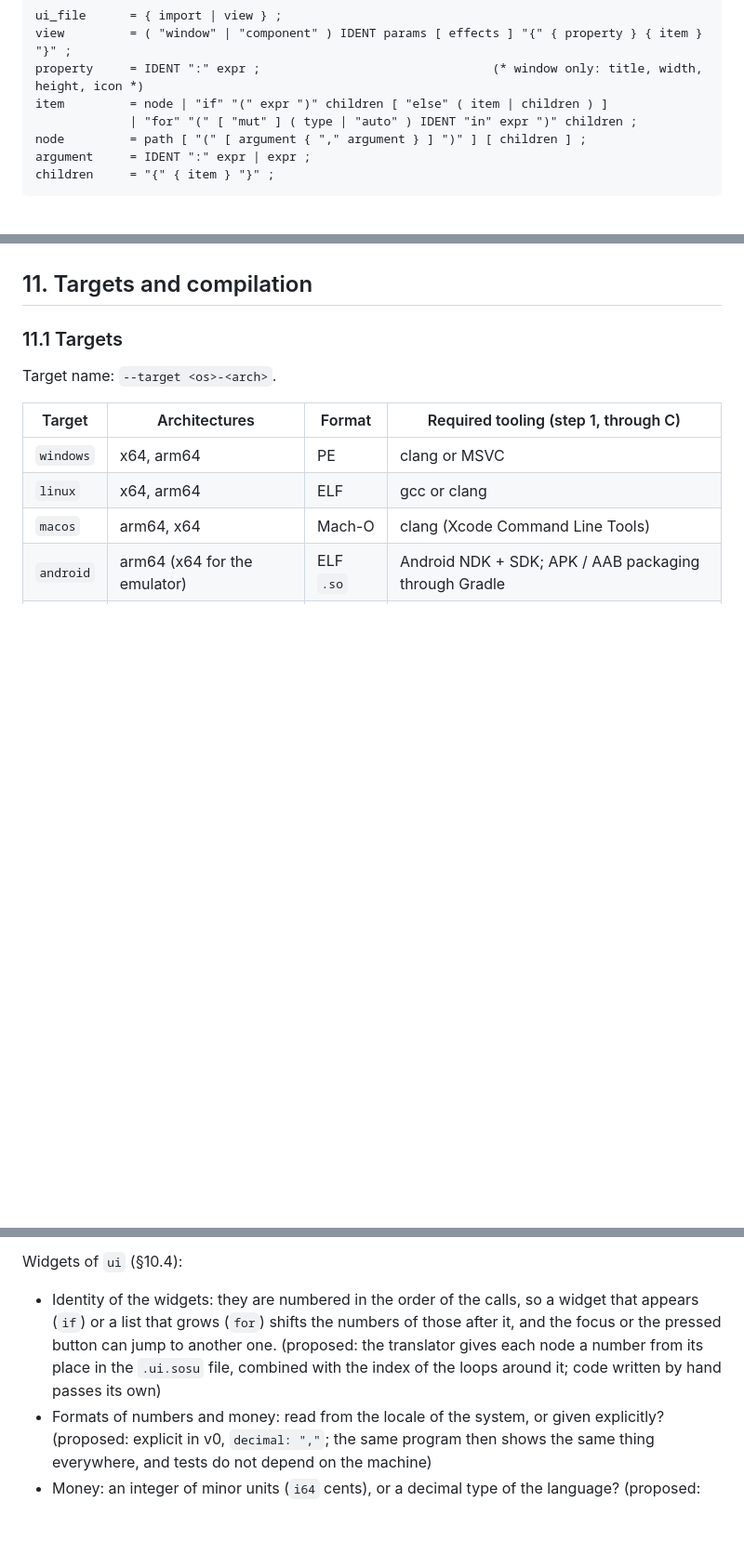
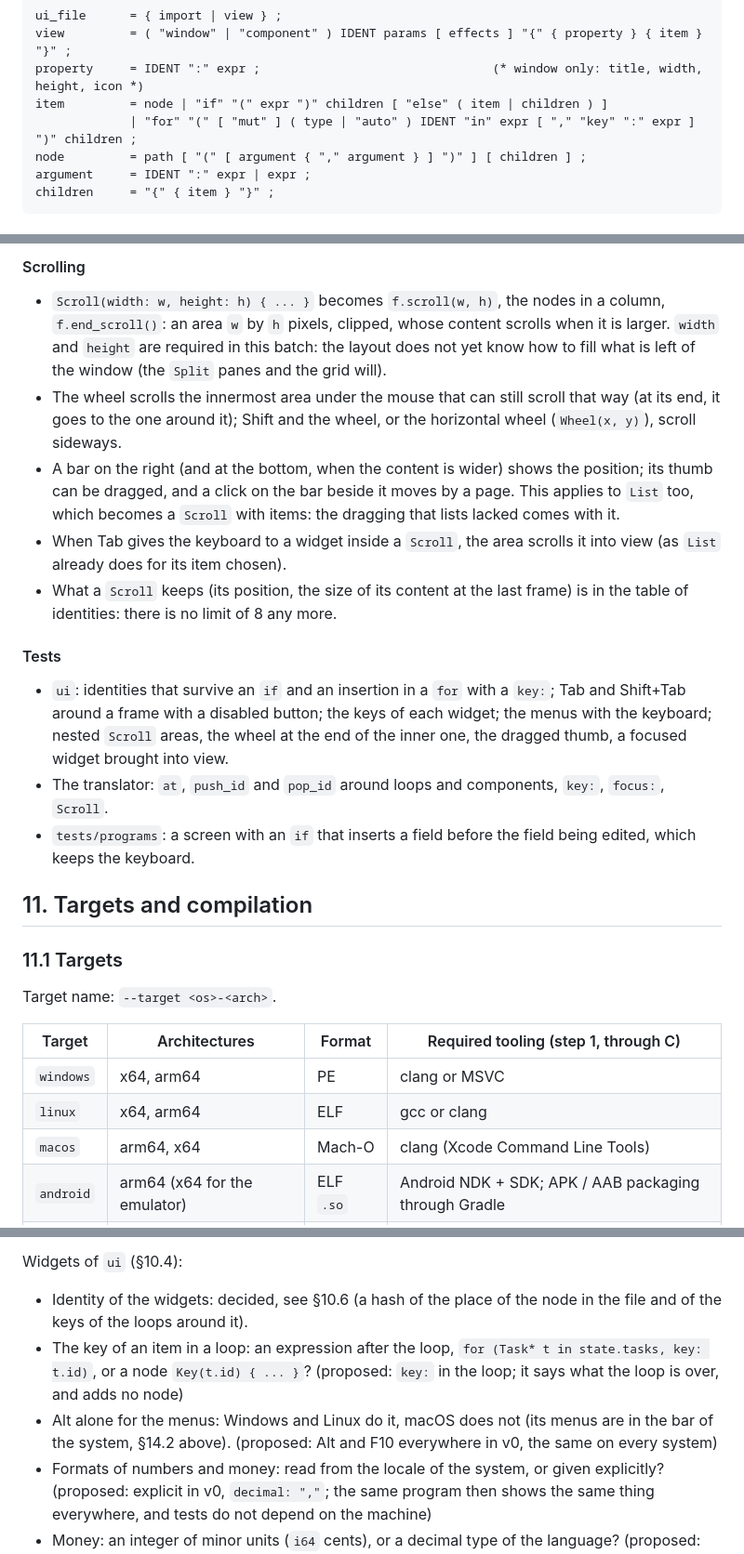
Before and after one commit to Clement-Bonet/Sosu, a Markdown page: docs/SPEC.md, 3 parts joined by grey strips. Shown at 93% size. Rendered like a GitHub page; blank space fills up the shorter version.

```diff
--- a/docs/SPEC.md
+++ b/docs/SPEC.md
@@ -721,7 +721,7 @@ ui_file      = { import | view } ;
 view         = ( "window" | "component" ) IDENT params [ effects ] "{" { property } { item } "}" ;
 property     = IDENT ":" expr ;                                (* window only: title, width, height, icon *)
 item         = node | "if" "(" expr ")" children [ "else" ( item | children ) ]
-             | "for" "(" [ "mut" ] ( type | "auto" ) IDENT "in" expr ")" children ;
+             | "for" "(" [ "mut" ] ( type | "auto" ) IDENT "in" expr [ "," "key" ":" expr ] ")" children ;
 node         = path [ "(" [ argument { "," argument } ] ")" ] [ children ] ;
 argument     = IDENT ":" expr | expr ;
 children     = "{" { item } "}" ;
@@ -847,3 +880,16 @@ Tests: the tests of `ui` check the drag area, the window buttons and their reque
+#### Scrolling
+
+- `Scroll(width: w, height: h) { ... }` becomes `f.scroll(w, h)`, the nodes in a column, `f.end_scroll()`: an area `w` by `h` pixels, clipped, whose content scrolls when it is larger. `width` and `height` are required in this batch: the layout does not yet know how to fill what is left of the window (the `Split` panes and the grid will).
+- The wheel scrolls the innermost area under the mouse that can still scroll that way (at its end, it goes to the one around it); Shift and the wheel, or the horizontal wheel (`Wheel(x, y)`), scroll sideways.
+- A bar on the right (and at the bottom, when the content is wider) shows the position; its thumb can be dragged, and a click on the bar beside it moves by a page. This applies to `List` too, which becomes a `Scroll` with items: the dragging that lists lacked comes with it.
+- When Tab gives the keyboard to a widget inside a `Scroll`, the area scrolls it into view (as `List` already does for its item chosen).
+- What a `Scroll` keeps (its position, the size of its content at the last frame) is in the table of identities: there is no limit of 8 any more.
+
+#### Tests
+
+- `ui`: identities that survive an `if` and an insertion in a `for` with a `key:`; Tab and Shift+Tab around a frame with a disabled button; the keys of each widget; the menus with the keyboard; nested `Scroll` areas, the wheel at the end of the inner one, the dragged thumb, a focused widget brought into view.
+- The translator: `at`, `push_id` and `pop_id` around loops and components, `key:`, `focus:`, `Scroll`.
+- `tests/programs`: a screen with an `if` that inserts a field before the field being edited, which keeps the keyboard.
 
 ## 11. Targets and compilation
 
@@ -1029,7 +1075,9 @@ Libraries for other languages (§9.2):
 
 Widgets of `ui` (§10.4):
 
-- Identity of the widgets: they are numbered in the order of the calls, so a widget that appears (`if`) or a list that grows (`for`) shifts the numbers of those after it, and the focus or the pressed button can jump to another one. (proposed: the translator gives each node a number from its place in the `.ui.sosu` file, combined with the index of the loops around it; code written by hand passes its own)
+- Identity of the widgets: decided, see §10.6 (a hash of the place of the node in the file and of the keys of the loops around it).
+- The key of an item in a loop: an expression after the loop, `for (Task* t in state.tasks, key: t.id)`, or a node `Key(t.id) { ... }`? (proposed: `key:` in the loop; it says what the loop is over, and adds no node)
+- Alt alone for the menus: Windows and Linux do it, macOS does not (its menus are in the bar of the system, §14.2 above). (proposed: Alt and F10 everywhere in v0, the same on every system)
 - Formats of numbers and money: read from the locale of the system, or given explicitly? (proposed: explicit in v0, `decimal: ","`; the same program then shows the same thing everywhere, and tests do not depend on the machine)
 - Money: an integer of minor units (`i64` cents), or a decimal type of the language? (proposed: `i64` minor units in v0; a currency with 3 decimals gives `places: 3`)
 - `NumberField` without generics: one widget per type (`i64`, `f64`), or a text field and a conversion by the program? (proposed: one per type until generics, then a single generic one)
```
Also changed, not shown: other parts of docs/SPEC.md (+34 -1 lines).
